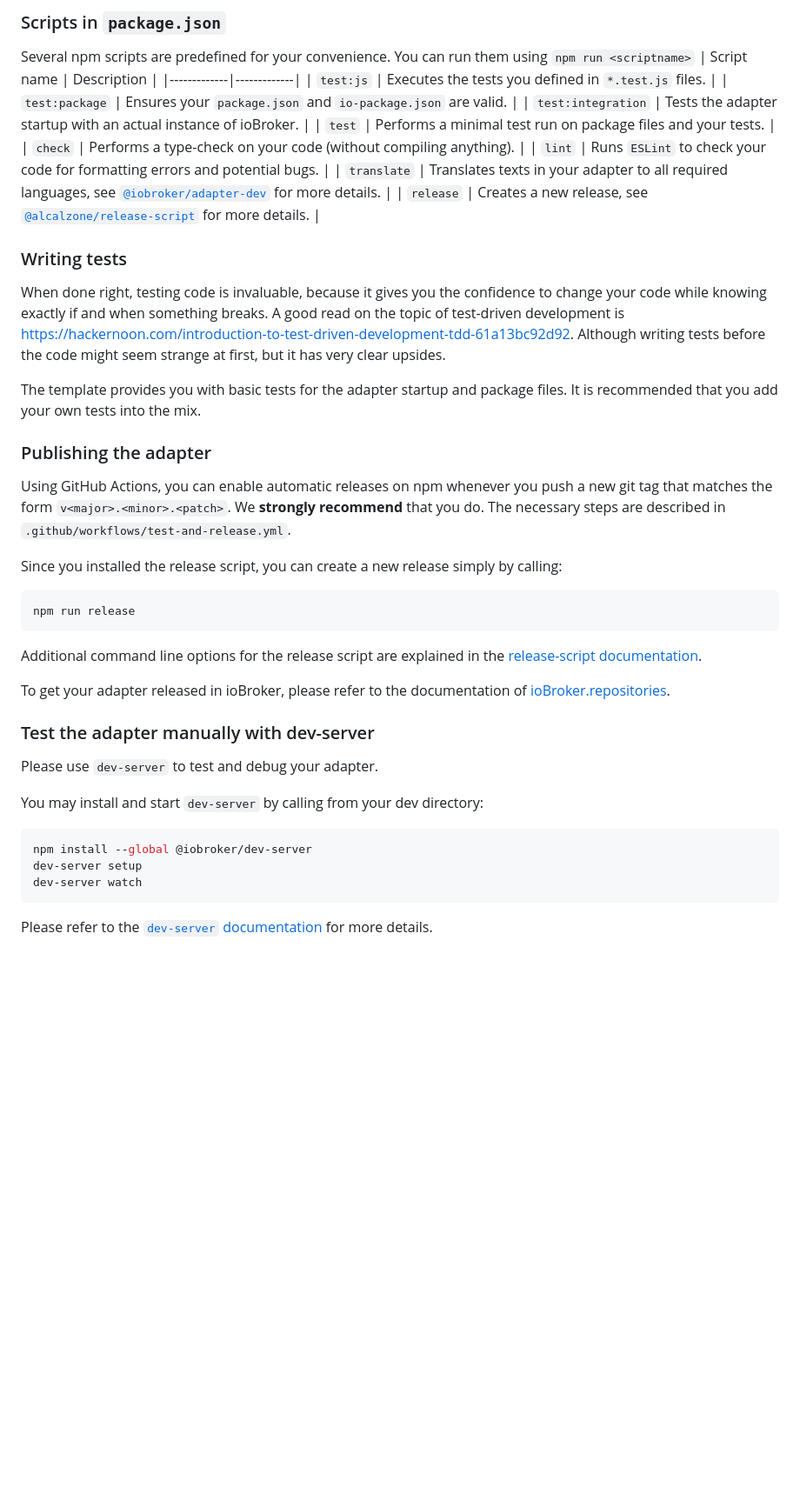
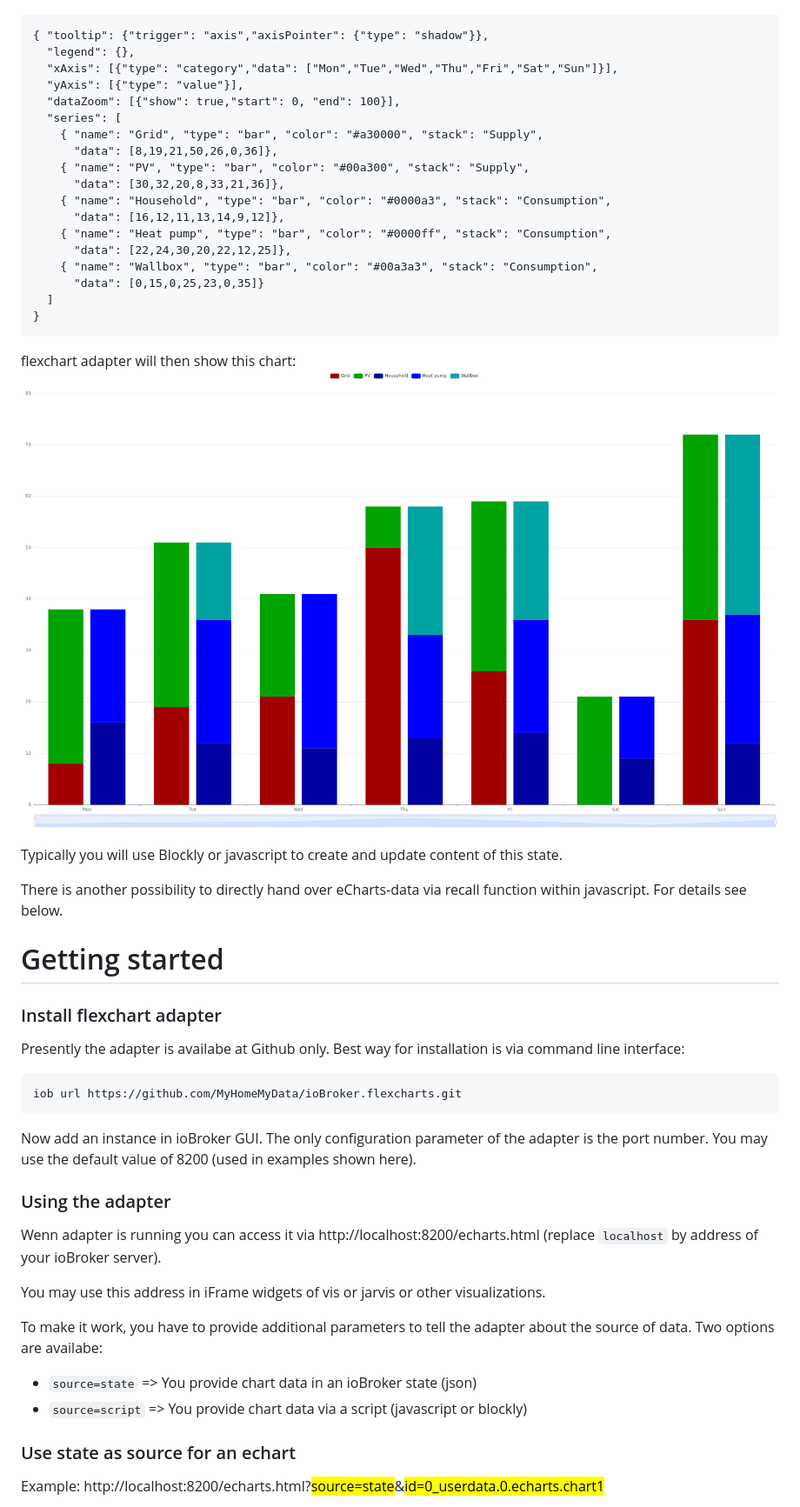
Before and after one commit to ioBroker-Bot/ioBroker.flexcharts, a Markdown page: README.md, the part around the change printed below. Shown: that part at 87% size. GitHub-like rendering; pictures changed too: chart1.png (added); blank space fills up the shorter version.

````diff
--- a/README.md
+++ b/README.md
@@ -39,50 +22,52 @@ check them out. If you're already experienced, you should also take a look at th
-### Scripts in `package.json`
-Several npm scripts are predefined for your convenience. You can run them using `npm run <scriptname>`
-| Script name | Description |
-|-------------|-------------|
-| `test:js` | Executes the tests you defined in `*.test.js` files. |
-| `test:package` | Ensures your `package.json` and `io-package.json` are valid. |
-| `test:integration` | Tests the adapter startup with an actual instance of ioBroker. |
-| `test` | Performs a minimal test run on package files and your tests. |
-| `check` | Performs a type-check on your code (without compiling anything). |
-| `lint` | Runs `ESLint` to check your code for formatting errors and potential bugs. |
-| `translate` | Translates texts in your adapter to all required languages, see [`@iobroker/adapter-dev`](https://github.com/ioBroker/adapter-dev#manage-translations) for more details. |
-| `release` | Creates a new release, see [`@alcalzone/release-script`](https://github.com/AlCalzone/release-script#usage) for more details. |
-
-### Writing tests
-When done right, testing code is invaluable, because it gives you the
-confidence to change your code while knowing exactly if and when
-something breaks. A good read on the topic of test-driven development
-is https://hackernoon.com/introduction-to-test-driven-development-tdd-61a13bc92d92.
-Although writing tests before the code might seem strange at first, but it has very
-clear upsides.
-
-The template provides you with basic tests for the adapter startup and package files.
-It is recommended that you add your own tests into the mix.
-
-### Publishing the adapter
-Using GitHub Actions, you can enable automatic releases on npm whenever you push a new git tag that matches the form
-`v<major>.<minor>.<patch>`. We **strongly recommend** that you do. The necessary steps are described in `.github/workflows/test-and-release.yml`.
-
-Since you installed the release script, you can create a new
-release simply by calling:
-```bash
-npm run release
 ```
-Additional command line options for the release script are explained in the
-[release-script documentation](https://github.com/AlCalzone/release-script#command-line).
-
-To get your adapter released in ioBroker, please refer to the documentation
-of [ioBroker.repositories](https://github.com/ioBroker/ioBroker.repositories#requirements-for-adapter-to-get-added-to-the-latest-repository).
-
-### Test the adapter manually with dev-server
-Please use `dev-server` to test and debug your adapter.
-
-You may install and start `dev-server` by calling from your dev directory:
-```bash
-npm install --global @iobroker/dev-server
-dev-server setup
-dev-server watch
+{ "tooltip": {"trigger": "axis","axisPointer": {"type": "shadow"}},
+  "legend": {},
+  "xAxis": [{"type": "category","data": ["Mon","Tue","Wed","Thu","Fri","Sat","Sun"]}],
+  "yAxis": [{"type": "value"}],
+  "dataZoom": [{"show": true,"start": 0, "end": 100}],
+  "series": [
+    { "name": "Grid", "type": "bar", "color": "#a30000", "stack": "Supply",
+      "data": [8,19,21,50,26,0,36]},
+    { "name": "PV", "type": "bar", "color": "#00a300", "stack": "Supply",
+      "data": [30,32,20,8,33,21,36]},
+    { "name": "Household", "type": "bar", "color": "#0000a3", "stack": "Consumption",
+      "data": [16,12,11,13,14,9,12]},
+    { "name": "Heat pump", "type": "bar", "color": "#0000ff", "stack": "Consumption",
+      "data": [22,24,30,20,22,12,25]},
+    { "name": "Wallbox", "type": "bar", "color": "#00a3a3", "stack": "Consumption",
+      "data": [0,15,0,25,23,0,35]}
+  ]
+}
 ```
 
-Please refer to the [`dev-server` documentation](https://github.com/ioBroker/dev-server#readme) for more details.
+flexchart adapter will then show this chart:
+![eChart1](chart1.png)
+
+Typically you will use Blockly or javascript to create and update content of this state.
+
+There is another possibility to directly hand over eCharts-data via recall function within javascript. For details see below.
+
+# Getting started
+
+### Install flexchart adapter
+
+Presently the adapter is availabe at Github only. Best way for installation is via command line interface:
+```
+iob url https://github.com/MyHomeMyData/ioBroker.flexcharts.git
+```
+Now add an instance in ioBroker GUI. The only configuration parameter of the adapter is the port number. You may use the default value of 8200 (used in examples shown here).
+
+### Using the adapter
+
+Wenn adapter is running you can access it via http://localhost:8200/echarts.html (replace `localhost` by address of your ioBroker server).
+
+You may use this address in iFrame widgets of vis or jarvis or other visualizations.
+
+To make it work, you have to provide additional parameters to tell the adapter about the source of data. Two options are availabe:
+* `source=state` => You provide chart data in an ioBroker state (json)
+* `source=script` => You provide chart data via a script (javascript or blockly)
+
+### Use state as source for an echart
+
+Example: http://localhost:8200/echarts.html?<mark style="background-color: #ffff00">source=state</mark>&<mark style="background-color: #00c000">id=0_userdata.0.echarts.chart1</mark>
+
````
Also changed, not shown: other parts of README.md (+46 -22 lines), admin/flexcharts-icon-small.png (added), admin/flexcharts-icon.png (added), 2 other files.
